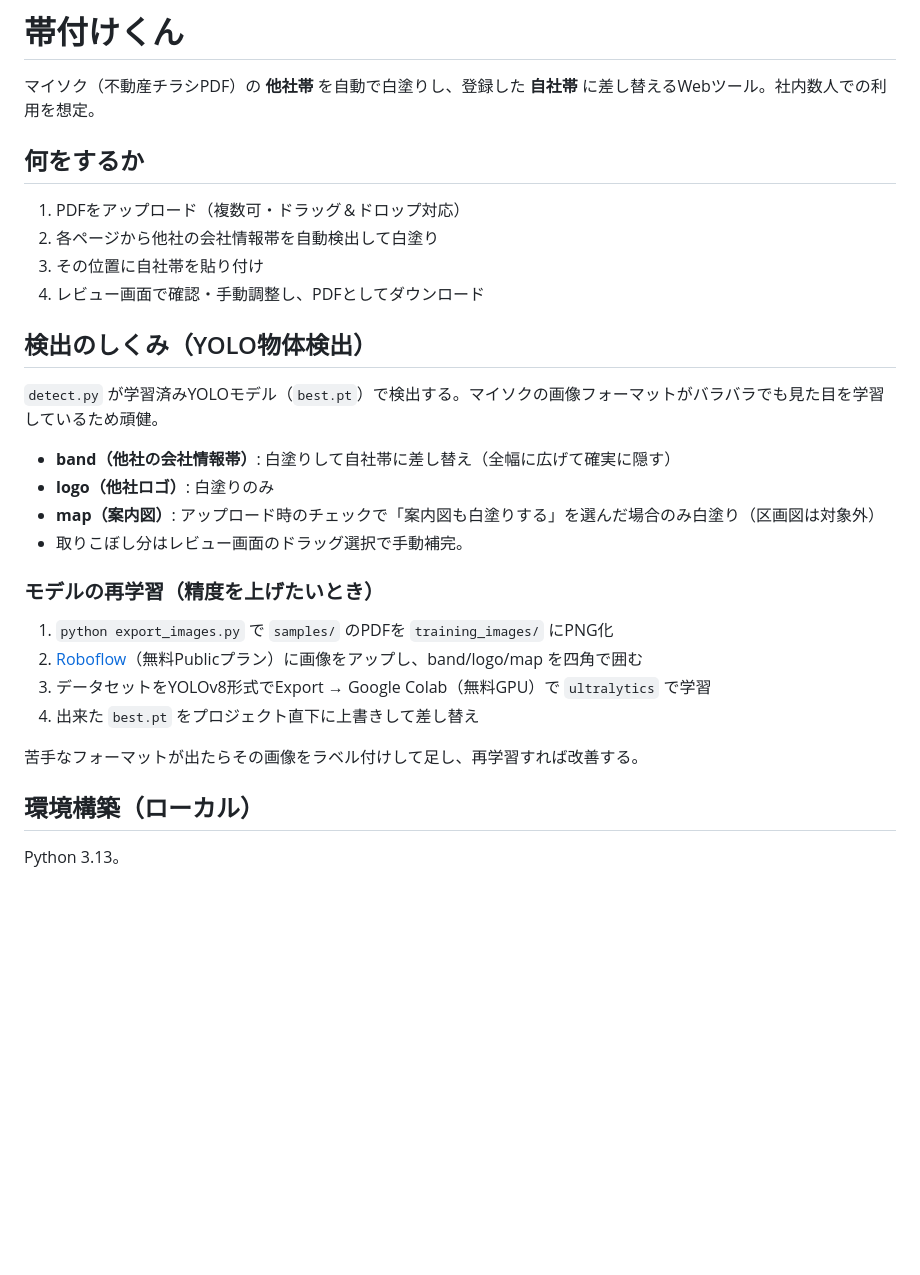
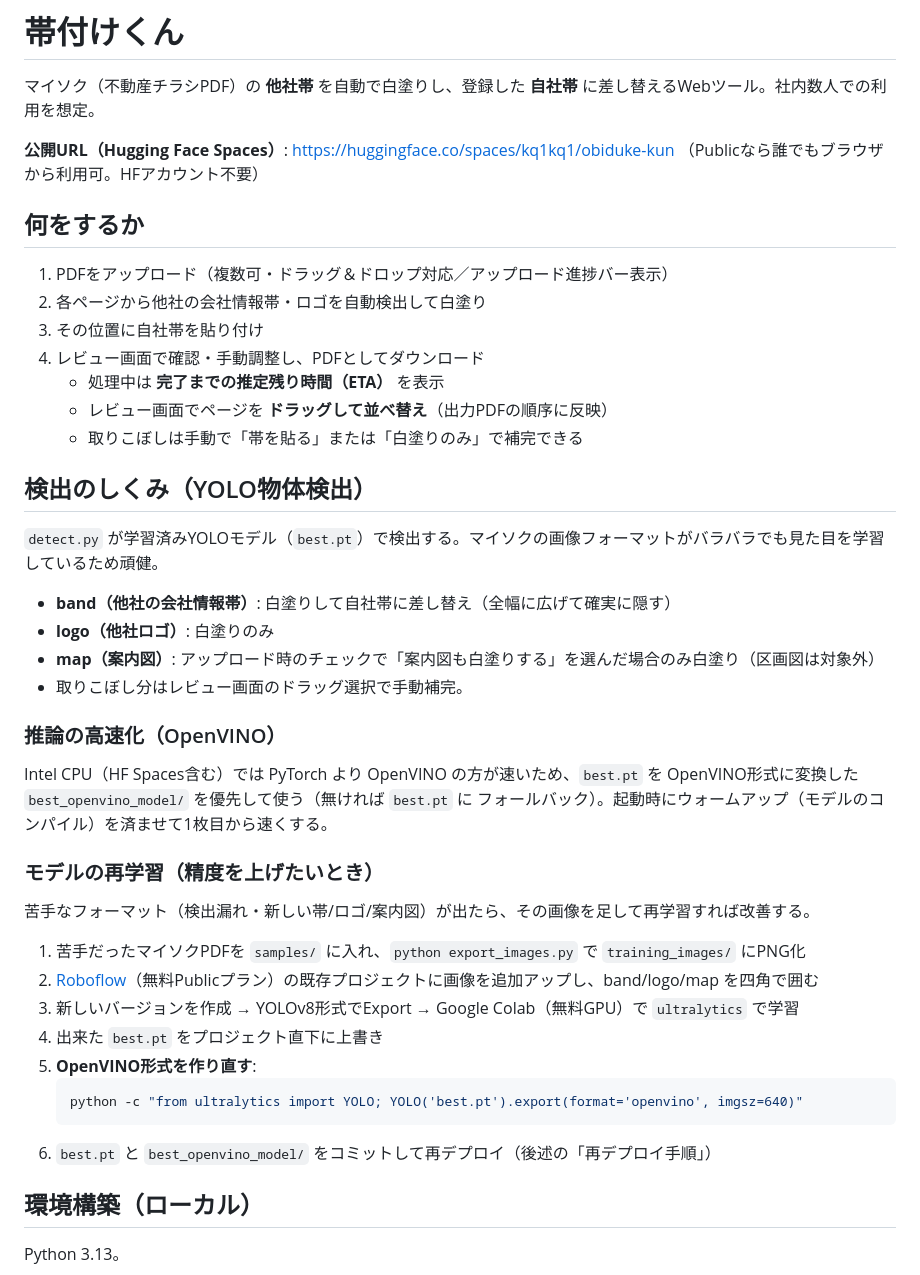
Before and after one commit to kq1kq1/obiduke-kun, a Markdown page: README.md, the part around one of its changes. Rendered like a GitHub page; blank space fills up the shorter version.

Commit message:
README更新: 公開URL・OpenVINO・並べ替え/ETA・再デプロイ手順

````diff
--- a/README.md
+++ b/README.md
@@ -12,12 +12,18 @@ pinned: false
 
 マイソク（不動産チラシPDF）の **他社帯** を自動で白塗りし、登録した **自社帯** に差し替えるWebツール。社内数人での利用を想定。
 
+**公開URL（Hugging Face Spaces）**: https://huggingface.co/spaces/kq1kq1/obiduke-kun
+（Publicなら誰でもブラウザから利用可。HFアカウント不要）
+
 ## 何をするか
 
-1. PDFをアップロード（複数可・ドラッグ＆ドロップ対応）
-2. 各ページから他社の会社情報帯を自動検出して白塗り
+1. PDFをアップロード（複数可・ドラッグ＆ドロップ対応／アップロード進捗バー表示）
+2. 各ページから他社の会社情報帯・ロゴを自動検出して白塗り
 3. その位置に自社帯を貼り付け
 4. レビュー画面で確認・手動調整し、PDFとしてダウンロード
+   - 処理中は **完了までの推定残り時間（ETA）** を表示
+   - レビュー画面でページを **ドラッグして並べ替え**（出力PDFの順序に反映）
+   - 取りこぼしは手動で「帯を貼る」または「白塗りのみ」で補完できる
 
 ## 検出のしくみ（YOLO物体検出）
 
@@ -28,14 +34,25 @@ pinned: false
 - **map（案内図）**: アップロード時のチェックで「案内図も白塗りする」を選んだ場合のみ白塗り（区画図は対象外）
 - 取りこぼし分はレビュー画面のドラッグ選択で手動補完。
 
+### 推論の高速化（OpenVINO）
+
+Intel CPU（HF Spaces含む）では PyTorch より OpenVINO の方が速いため、`best.pt` を
+OpenVINO形式に変換した `best_openvino_model/` を優先して使う（無ければ `best.pt` に
+フォールバック）。起動時にウォームアップ（モデルのコンパイル）を済ませて1枚目から速くする。
+
 ### モデルの再学習（精度を上げたいとき）
 
-1. `python export_images.py` で `samples/` のPDFを `training_images/` にPNG化
-2. [Roboflow](https://roboflow.com)（無料Publicプラン）に画像をアップし、band/logo/map を四角で囲む
-3. データセットをYOLOv8形式でExport → Google Colab（無料GPU）で `ultralytics` で学習
-4. 出来た `best.pt` をプロジェクト直下に上書きして差し替え
+苦手なフォーマット（検出漏れ・新しい帯/ロゴ/案内図）が出たら、その画像を足して再学習すれば改善する。
 
-苦手なフォーマットが出たらその画像をラベル付けして足し、再学習すれば改善する。
+1. 苦手だったマイソクPDFを `samples/` に入れ、`python export_images.py` で `training_images/` にPNG化
+2. [Roboflow](https://roboflow.com)（無料Publicプラン）の既存プロジェクトに画像を追加アップし、band/logo/map を四角で囲む
+3. 新しいバージョンを作成 → YOLOv8形式でExport → Google Colab（無料GPU）で `ultralytics` で学習
+4. 出来た `best.pt` をプロジェクト直下に上書き
+5. **OpenVINO形式を作り直す**:
+   ```powershell
+   python -c "from ultralytics import YOLO; YOLO('best.pt').export(format='openvino', imgsz=640)"
+   ```
+6. `best.pt` と `best_openvino_model/` をコミットして再デプロイ（後述の「再デプロイ手順」）
 
 ## 環境構築（ローカル）
 
````
Also changed, not shown: other parts of README.md (+30 -3 lines).
